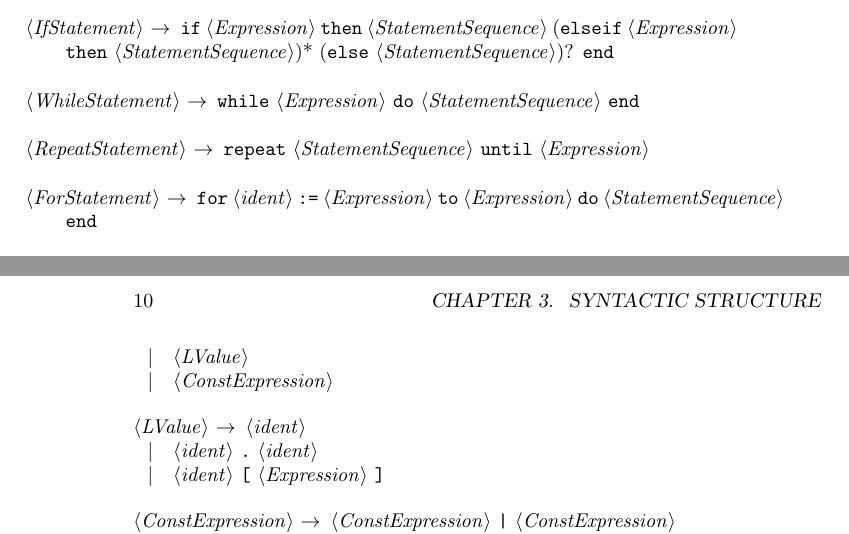
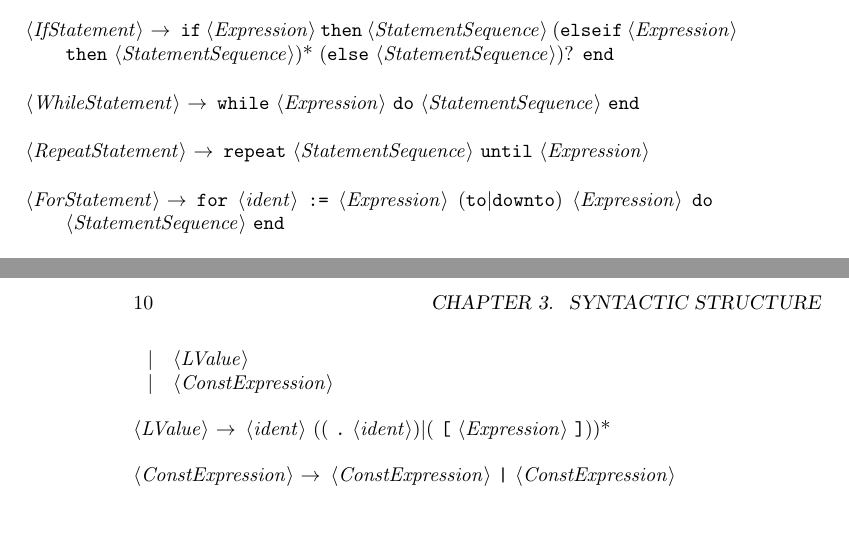
Before and after one commit to ksundberg/CS5300, a LaTeX thesis (CPSL.tex): two parts of pages 21 and 22 of 22, joined at a grey line, cut so that both start at the same text, the shorter picture padded with empty space. Compiled offline with pdfLaTeX.

Commit message:
Updated language definition and test files to bring them inline with each other.

```diff
--- a/CPSL.tex
+++ b/CPSL.tex
@@ -221,7 +221,7 @@ Statements in CPSL have the following syntax:
 
 <RepeatStatement> $\rightarrow$ "repeat" <StatementSequence> "until" <Expression>
 
-<ForStatement> $\rightarrow$ "for" <ident> ":=" <Expression> "to" <Expression> "do" <StatementSequence> "end"
+<ForStatement> $\rightarrow$ "for" <ident> ":=" <Expression> ("to"|"downto") <Expression> "do" <StatementSequence> "end"
 
 <StopStatement> $\rightarrow$ "stop"
 
@@ -262,9 +262,7 @@ Statements in CPSL have the following syntax:
 \alt <LValue>
 \alt <ConstExpression>
 
-<LValue> $\rightarrow$ <ident>
-\alt <ident> "." <ident>
-\alt <ident> "[" <Expression> "]"
+<LValue> $\rightarrow$ <ident> (( "." <ident>)|( "[" <Expression> "]"))*
 
 <ConstExpression> $\rightarrow$ <ConstExpression> "|" <ConstExpression>
 \alt <ConstExpression> "\& " <ConstExpression>
```
Also changed, not shown: CPSL.tex (2 more changed lines), 3 other files.
